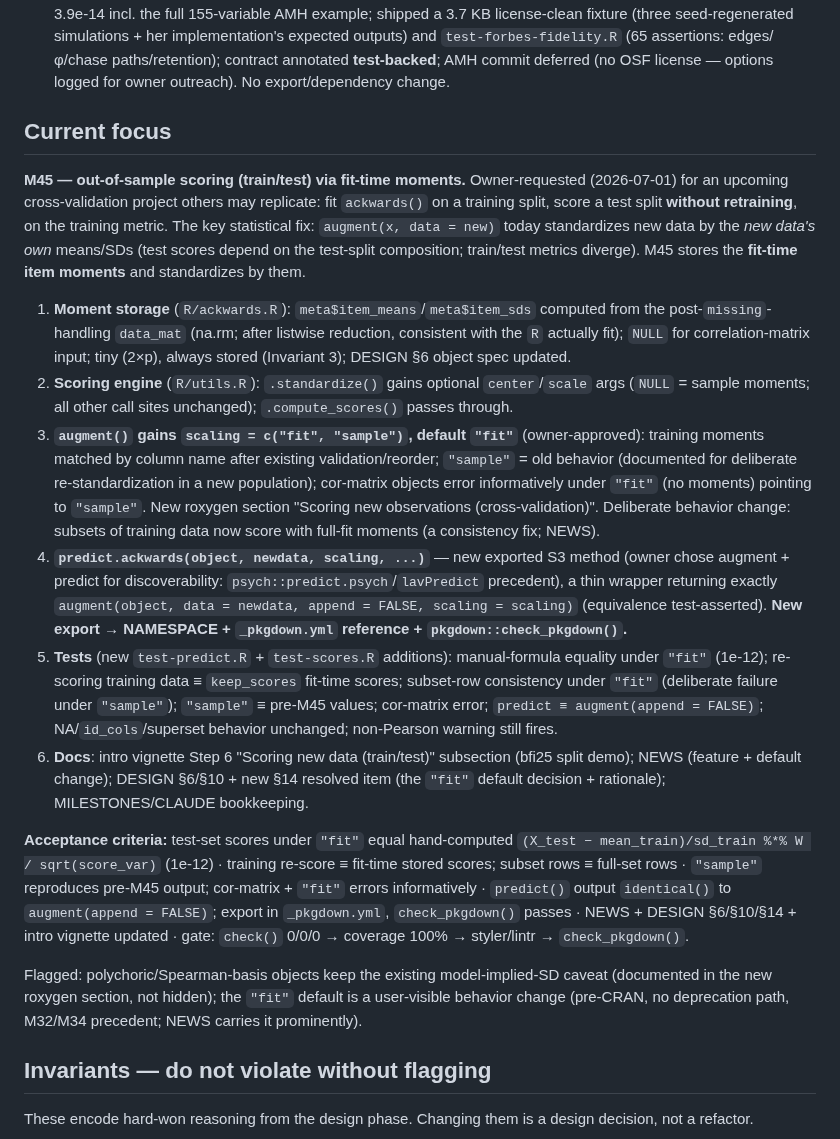
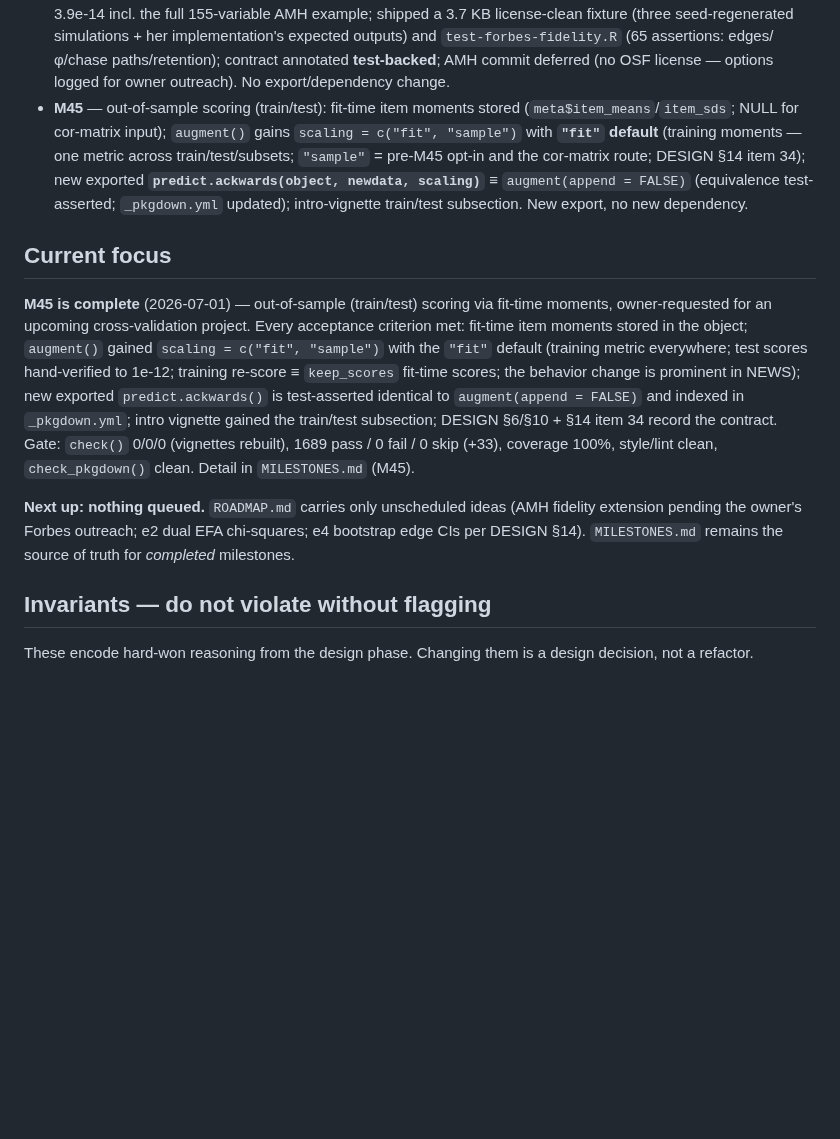
Before and after one commit to jmgirard/ackwards, a Markdown page: CLAUDE.md, the part around the change. GitHub-like rendering; blank space fills up the shorter version.

```diff
--- a/CLAUDE.md
+++ b/CLAUDE.md
@@ -71,52 +71,23 @@ truth). Add new milestones there in numeric order as part of the definition of d
 - **M42** — review fixes, code: EFA `chi` now the likelihood-ratio `STATISTIC` matching `p_value`/RMSEA/TLI (C1); `.drop_pruned_nodes()` recomputes all-pairs edges fresh, fixing the M34 `pairs = "adjacent"` regression (M1); `print.suggest_k` "undetermined" consensus (m1) + PA-cap announcements (m2); `cut_show`/`n_iter` validation (m8); ordinal warning names flagged columns (e3, `detect_ordinal()` returns names); dead `esem_levels(n_obs)` removed (m7); stale comments fixed (m6); EFA-aware fit-plot caption (m10). No export/signature/dependency change.
 - **M43** — review fixes, docs (doc-only): engines vignette rewritten around first-class `missing = "fiml"` for PCA/EFA + `fm = "pca"`/sample-size fixes (M2, m4, m5); suggest-k CD mechanism corrected + worked-BFI prose inline-computed/drift-proof (M3, m11); Forbes artifact section rewritten to report-and-judge with a top-|φ| table, `cut_strong` remnant removed, chain-retention example corrected (M4, M5, m3); `redundancy_phi` PCA rationale corrected to score *determinacy* across DESIGN §9/CLAUDE/roxygen/vignette (e1); sim16 doc comments modernized (m9). No behavior/export change.
 - **M44** — Forbes-fidelity fixture (closes the M41→M44 review arc): found the paper's own OSF project (`pcwm8`: simulations script, reference implementation, AMH matrix); head-to-head vs her own functions matched edges to 3.9e-14 incl. the full 155-variable AMH example; shipped a 3.7 KB license-clean fixture (three seed-regenerated simulations + her implementation's expected outputs) and `test-forbes-fidelity.R` (65 assertions: edges/φ/chase paths/retention); contract annotated **test-backed**; AMH commit deferred (no OSF license — options logged for owner outreach). No export/dependency change.
+- **M45** — out-of-sample scoring (train/test): fit-time item moments stored (`meta$item_means`/`item_sds`; NULL for cor-matrix input); `augment()` gains `scaling = c("fit", "sample")` with **`"fit"` default** (training moments — one metric across train/test/subsets; `"sample"` = pre-M45 opt-in and the cor-matrix route; DESIGN §14 item 34); new exported **`predict.ackwards(object, newdata, scaling)`** ≡ `augment(append = FALSE)` (equivalence test-asserted; `_pkgdown.yml` updated); intro-vignette train/test subsection. New export, no new dependency.
 
 ## Current focus
 
-**M45 — out-of-sample scoring (train/test) via fit-time moments.** Owner-requested
-(2026-07-01) for an upcoming cross-validation project others may replicate: fit `ackwards()` on a
-training split, score a test split **without retraining**, on the training metric. The key
-statistical fix: `augment(x, data = new)` today standardizes new data by the *new data's own*
-means/SDs (test scores depend on the test-split composition; train/test metrics diverge). M45
-stores the **fit-time item moments** and standardizes by them.
+**M45 is complete** (2026-07-01) — out-of-sample (train/test) scoring via fit-time moments,
+owner-requested for an upcoming cross-validation project. Every acceptance criterion met: fit-time
+item moments stored in the object; `augment()` gained `scaling = c("fit", "sample")` with the
+`"fit"` default (training metric everywhere; test scores hand-verified to 1e-12; training
+re-score ≡ `keep_scores` fit-time scores; the behavior change is prominent in NEWS); new exported
+`predict.ackwards()` is test-asserted identical to `augment(append = FALSE)` and indexed in
+`_pkgdown.yml`; intro vignette gained the train/test subsection; DESIGN §6/§10 + §14 item 34
+record the contract. Gate: `check()` 0/0/0 (vignettes rebuilt), 1689 pass / 0 fail / 0 skip
+(+33), coverage 100%, style/lint clean, `check_pkgdown()` clean. Detail in `MILESTONES.md` (M45).
 
-1. **Moment storage** (`R/ackwards.R`): `meta$item_means`/`meta$item_sds` computed from the
-   post-`missing`-handling `data_mat` (na.rm; after listwise reduction, consistent with the `R`
-   actually fit); `NULL` for correlation-matrix input; tiny (2×p), always stored (Invariant 3);
-   DESIGN §6 object spec updated.
-2. **Scoring engine** (`R/utils.R`): `.standardize()` gains optional `center`/`scale` args
-   (`NULL` = sample moments; all other call sites unchanged); `.compute_scores()` passes through.
-3. **`augment()` gains `scaling = c("fit", "sample")`, default `"fit"`** (owner-approved):
-   training moments matched by column name after existing validation/reorder; `"sample"` = old
-   behavior (documented for deliberate re-standardization in a new population); cor-matrix
-   objects error informatively under `"fit"` (no moments) pointing to `"sample"`. New roxygen
-   section "Scoring new observations (cross-validation)". Deliberate behavior change: subsets of
-   training data now score with full-fit moments (a consistency fix; NEWS).
-4. **`predict.ackwards(object, newdata, scaling, ...)`** — new exported S3 method (owner chose
-   augment + predict for discoverability: `psych::predict.psych`/`lavPredict` precedent), a thin
-   wrapper returning exactly `augment(object, data = newdata, append = FALSE, scaling = scaling)`
-   (equivalence test-asserted). **New export → NAMESPACE + `_pkgdown.yml` reference +
-   `pkgdown::check_pkgdown()`.**
-5. **Tests** (new `test-predict.R` + `test-scores.R` additions): manual-formula equality under
-   `"fit"` (1e-12); re-scoring training data ≡ `keep_scores` fit-time scores; subset-row
-   consistency under `"fit"` (deliberate failure under `"sample"`); `"sample"` ≡ pre-M45 values;
-   cor-matrix error; `predict ≡ augment(append = FALSE)`; NA/`id_cols`/superset behavior
-   unchanged; non-Pearson warning still fires.
-6. **Docs**: intro vignette Step 6 "Scoring new data (train/test)" subsection (bfi25 split demo);
-   NEWS (feature + default change); DESIGN §6/§10 + new §14 resolved item (the `"fit"` default
-   decision + rationale); MILESTONES/CLAUDE bookkeeping.
-
-**Acceptance criteria:** test-set scores under `"fit"` equal hand-computed
-`(X_test − mean_train)/sd_train %*% W / sqrt(score_var)` (1e-12) · training re-score ≡ fit-time
-stored scores; subset rows ≡ full-set rows · `"sample"` reproduces pre-M45 output; cor-matrix +
-`"fit"` errors informatively · `predict()` output `identical()` to `augment(append = FALSE)`;
-export in `_pkgdown.yml`, `check_pkgdown()` passes · NEWS + DESIGN §6/§10/§14 + intro vignette
-updated · gate: `check()` 0/0/0 → coverage 100% → styler/lintr → `check_pkgdown()`.
-
-Flagged: polychoric/Spearman-basis objects keep the existing model-implied-SD caveat (documented
-in the new roxygen section, not hidden); the `"fit"` default is a user-visible behavior change
-(pre-CRAN, no deprecation path, M32/M34 precedent; NEWS carries it prominently).
+**Next up: nothing queued.** `ROADMAP.md` carries only unscheduled ideas (AMH fidelity extension
+pending the owner's Forbes outreach; e2 dual EFA chi-squares; e4 bootstrap edge CIs per DESIGN
+§14). `MILESTONES.md` remains the source of truth for *completed* milestones.
 
 ## Invariants — do not violate without flagging
 
```
Also changed, not shown: MILESTONES.md (+46 -0 lines).
